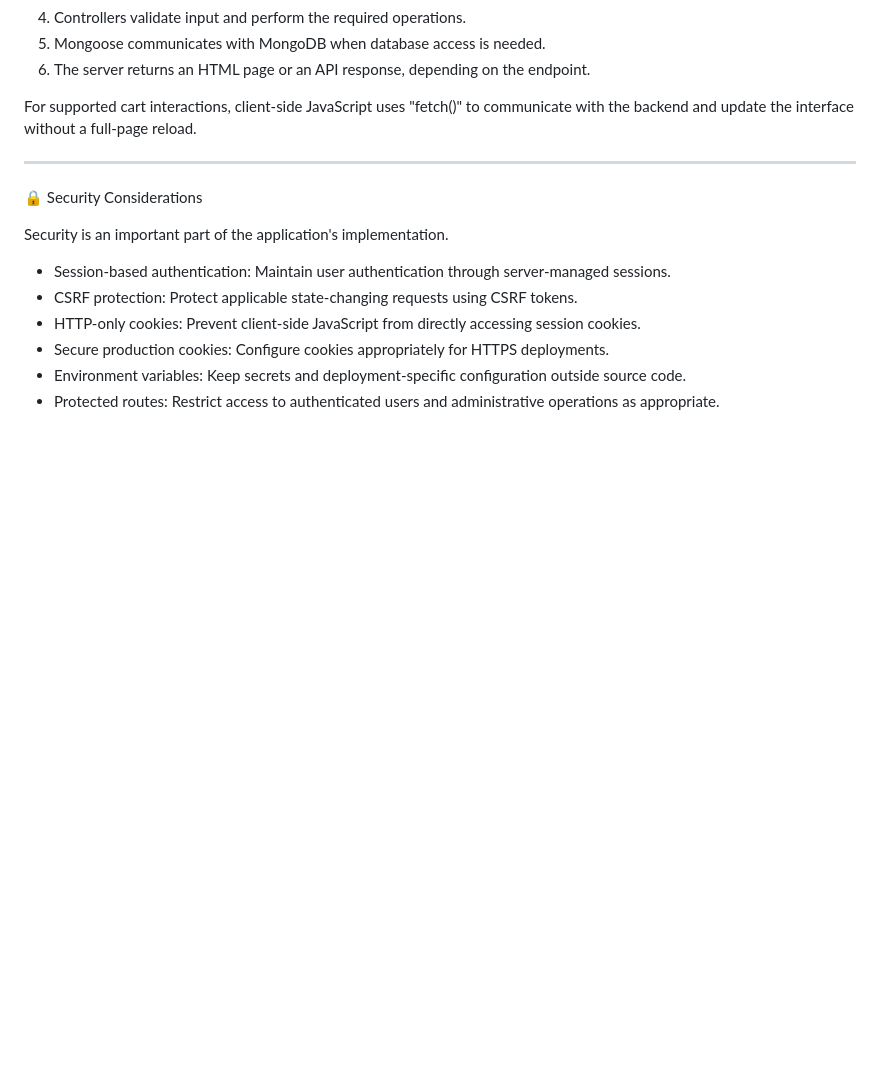
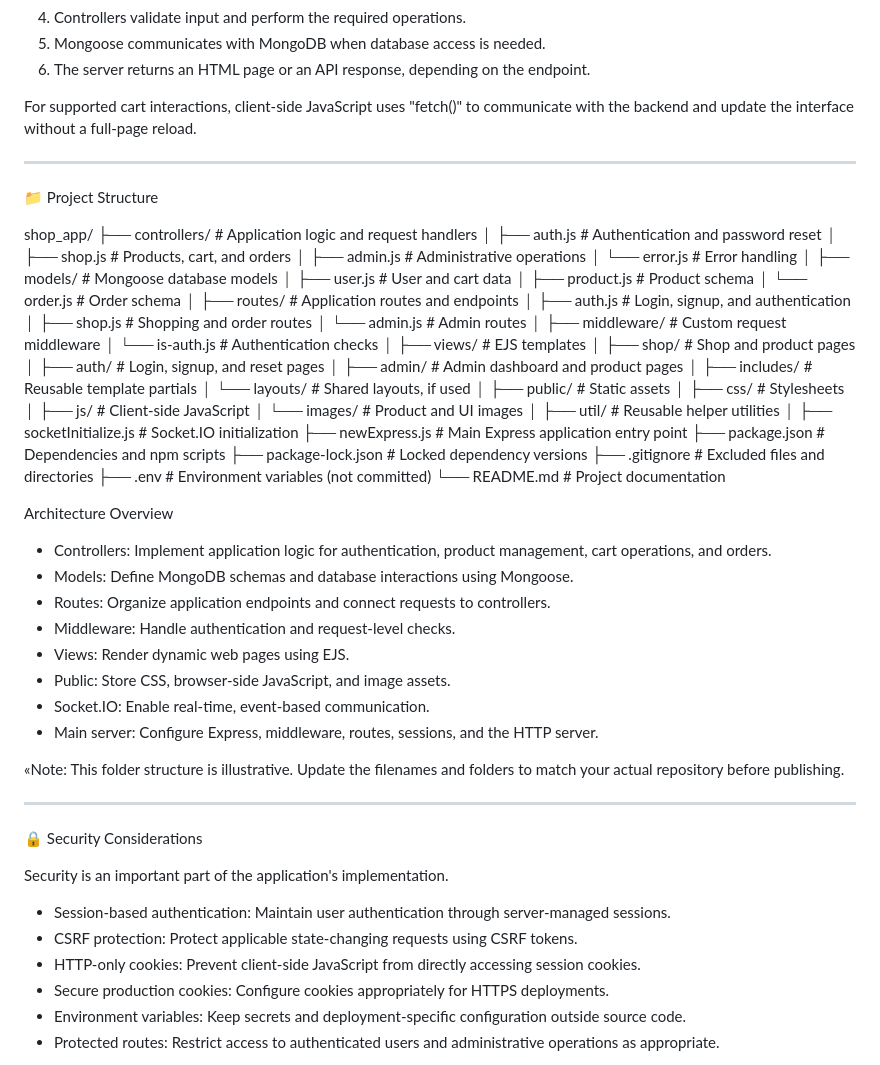
Before and after one commit to owais-md786/shop_app, a Markdown page: README.md, the part around the change. Rendered like a GitHub page; blank space fills up the shorter version.

```diff
--- a/README.md
+++ b/README.md
@@ -135,6 +135,65 @@ For supported cart interactions, client-side JavaScript uses "fetch()" to commun
 
 ---
 
+📁 Project Structure
+
+shop_app/
+├── controllers/             # Application logic and request handlers
+│   ├── auth.js              # Authentication and password reset
+│   ├── shop.js              # Products, cart, and orders
+│   ├── admin.js             # Administrative operations
+│   └── error.js             # Error handling
+│
+├── models/                  # Mongoose database models
+│   ├── user.js              # User and cart data
+│   ├── product.js           # Product schema
+│   └── order.js             # Order schema
+│
+├── routes/                  # Application routes and endpoints
+│   ├── auth.js              # Login, signup, and authentication
+│   ├── shop.js              # Shopping and order routes
+│   └── admin.js             # Admin routes
+│
+├── middleware/              # Custom request middleware
+│   └── is-auth.js           # Authentication checks
+│
+├── views/                   # EJS templates
+│   ├── shop/                # Shop and product pages
+│   ├── auth/                # Login, signup, and reset pages
+│   ├── admin/               # Admin dashboard and product pages
+│   ├── includes/             # Reusable template partials
+│   └── layouts/              # Shared layouts, if used
+│
+├── public/                  # Static assets
+│   ├── css/                 # Stylesheets
+│   ├── js/                  # Client-side JavaScript
+│   └── images/              # Product and UI images
+│
+├── util/                    # Reusable helper utilities
+│
+├── socketInitialize.js      # Socket.IO initialization
+├── newExpress.js            # Main Express application entry point
+├── package.json             # Dependencies and npm scripts
+├── package-lock.json        # Locked dependency versions
+├── .gitignore               # Excluded files and directories
+├── .env                     # Environment variables (not committed)
+└── README.md                # Project documentation
+
+Architecture Overview
+
+- Controllers: Implement application logic for authentication, product management, cart operations, and orders.
+- Models: Define MongoDB schemas and database interactions using Mongoose.
+- Routes: Organize application endpoints and connect requests to controllers.
+- Middleware: Handle authentication and request-level checks.
+- Views: Render dynamic web pages using EJS.
+- Public: Store CSS, browser-side JavaScript, and image assets.
+- Socket.IO: Enable real-time, event-based communication.
+- Main server: Configure Express, middleware, routes, sessions, and the HTTP server.
+
+«Note: This folder structure is illustrative. Update the filenames and folders to match your actual repository before publishing.
+
+-----
+
 🔒 Security Considerations
 
 Security is an important part of the application's implementation.
```
